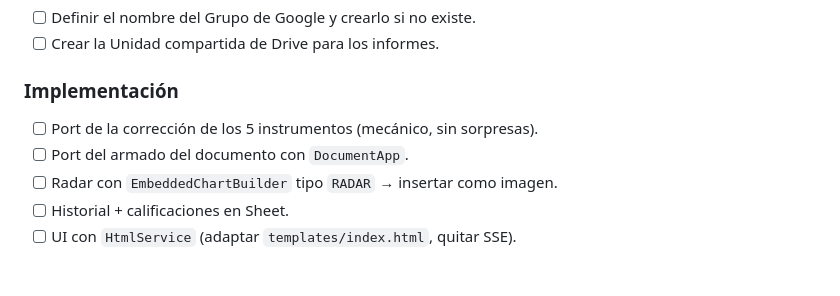
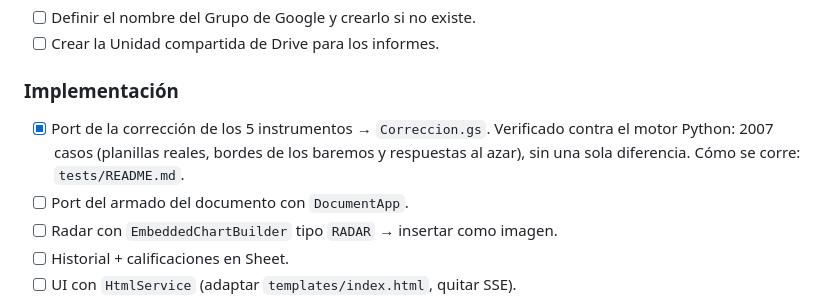
Before and after one commit to dariokolomi/Evaluacion_de_liderazgo, a Markdown page: 02-appsscript/PLAN-APPSSCRIPT.md, the part around the change. Rendered like a GitHub page; blank space fills up the shorter version.

Commit message:
Marcar la corrección como portada en el plan
Co-Authored-By: Claude Opus 4.8 (1M context) <noreply@anthropic.com>

```diff
--- a/02-appsscript/PLAN-APPSSCRIPT.md
+++ b/02-appsscript/PLAN-APPSSCRIPT.md
@@ -122,7 +122,10 @@ Datos usados en la comparación:
 - [ ] Crear la Unidad compartida de Drive para los informes.
 
 ### Implementación
-- [ ] Port de la corrección de los 5 instrumentos (mecánico, sin sorpresas).
+- [x] Port de la corrección de los 5 instrumentos → `Correccion.gs`.
+      Verificado contra el motor Python: 2007 casos (planillas reales, bordes de
+      los baremos y respuestas al azar), sin una sola diferencia.
+      Cómo se corre: `tests/README.md`.
 - [ ] Port del armado del documento con `DocumentApp`.
 - [ ] Radar con `EmbeddedChartBuilder` tipo `RADAR` → insertar como imagen.
 - [ ] Historial + calificaciones en Sheet.
```
